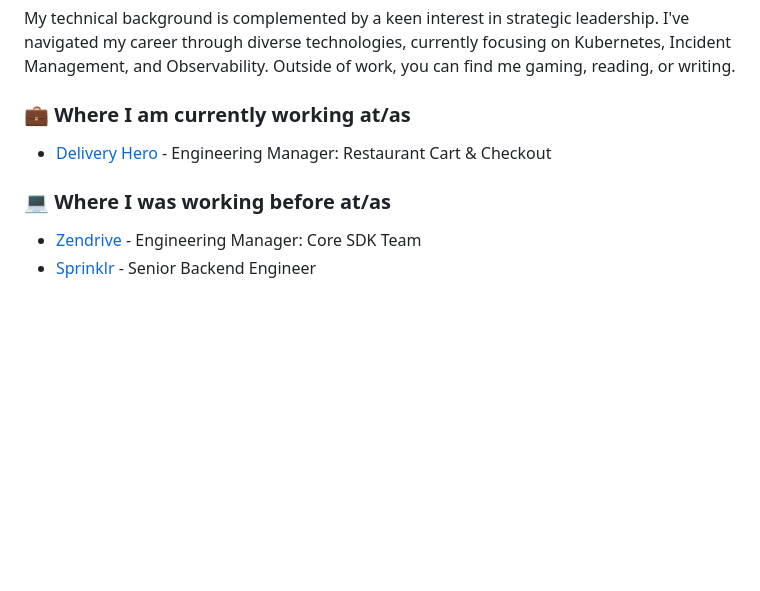
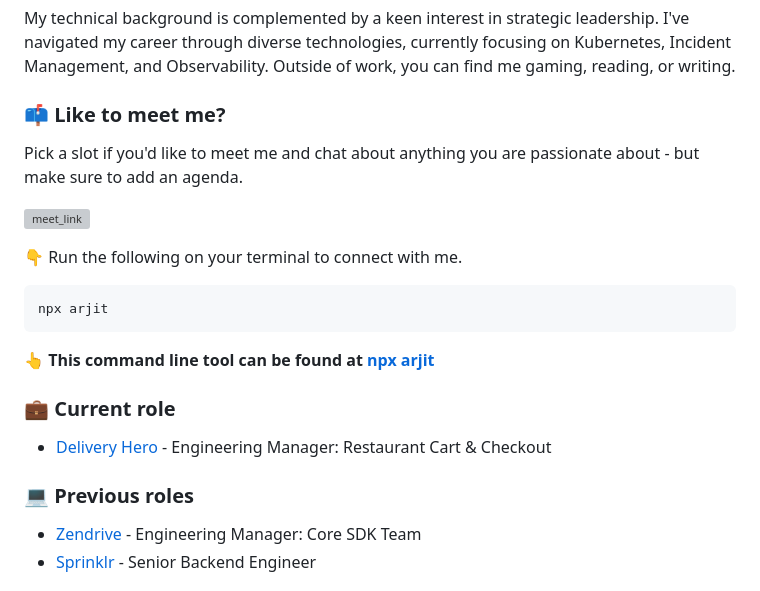
Before and after one commit to arjitsrivastava/arjitsrivastava, a Markdown page: README.md, the part around the change. Rendered like a GitHub page; blank space fills up the shorter version; grey boxes are pictures that could not be loaded.

Commit message:
Add support for "npx arjit" and Calendly

````diff
--- a/README.md
+++ b/README.md
@@ -4,11 +4,24 @@ I'm Arjit, an Engineering Leader at Delivery Hero based in Berlin.
 
 My technical background is complemented by a keen interest in strategic leadership. I've navigated my career through diverse technologies, currently focusing on Kubernetes, Incident Management, and Observability. Outside of work, you can find me gaming, reading, or writing.
 
-### 💼 Where I am currently working at/as
+### 📫 Like to meet me?
+
+Pick a slot if you'd like to meet me and chat about anything you are passionate about - but make sure to add an agenda.
+
+<a href="https://calendly.com/arjits/30min" target="_blank"><img width="498" alt="meet_link" src="https://user-images.githubusercontent.com/15426564/144297439-f530f383-e73e-41e0-9914-a9b7d3f432e5.png"></a>
+
+👇 Run the following on your terminal to connect with me.
+
+```bash
+npx arjit
+```
+**👆 This command line tool can be found at [npx arjit](https://github.com/arjitsrivastava/arjit-npx-card)**
+
+### 💼 Current role
 
 - [Delivery Hero](https://www.deliveryhero.com/about/) - Engineering Manager: Restaurant Cart & Checkout
 
-### 💻  Where I was working before at/as
+### 💻  Previous roles
 
 - [Zendrive](https://www.zendrive.com/) - Engineering Manager: Core SDK Team
 - [Sprinklr](https://www.sprinklr.com/) - Senior Backend Engineer
````
